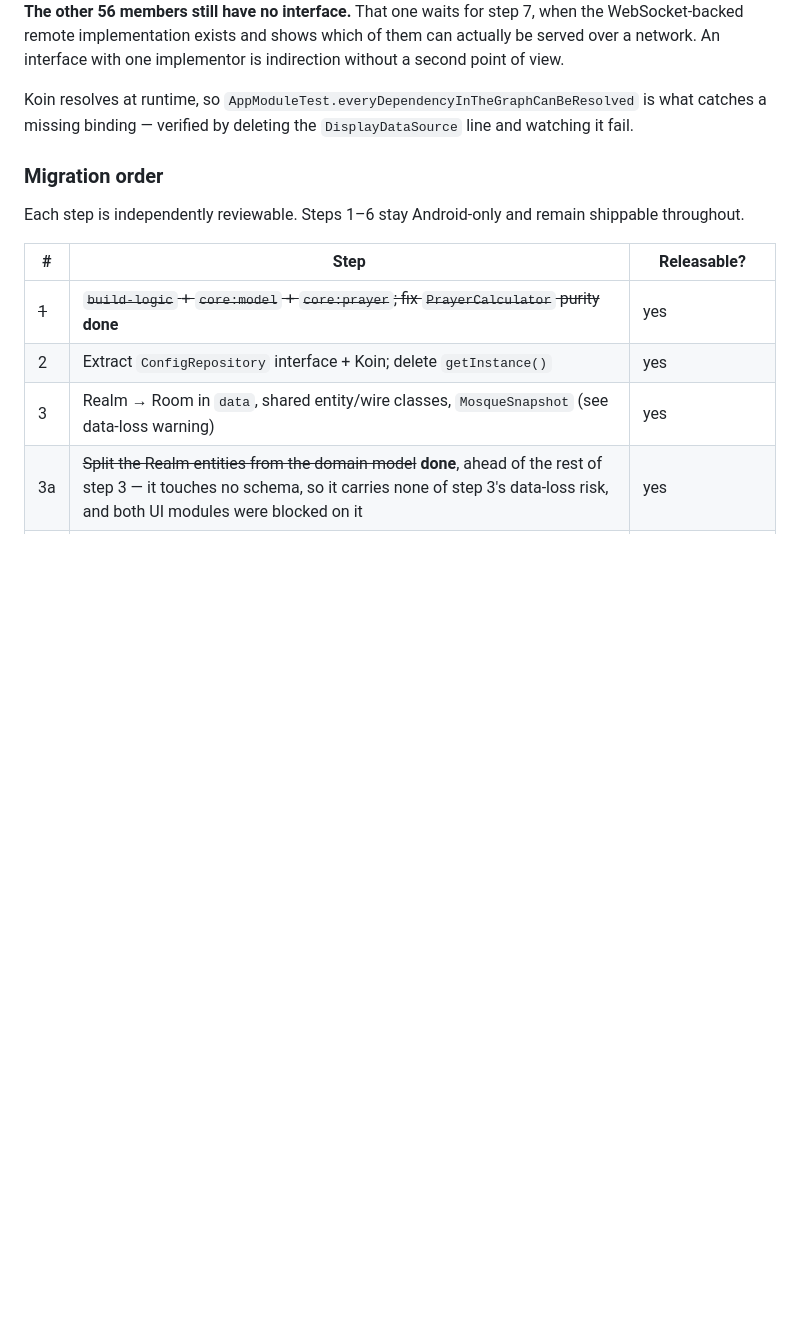
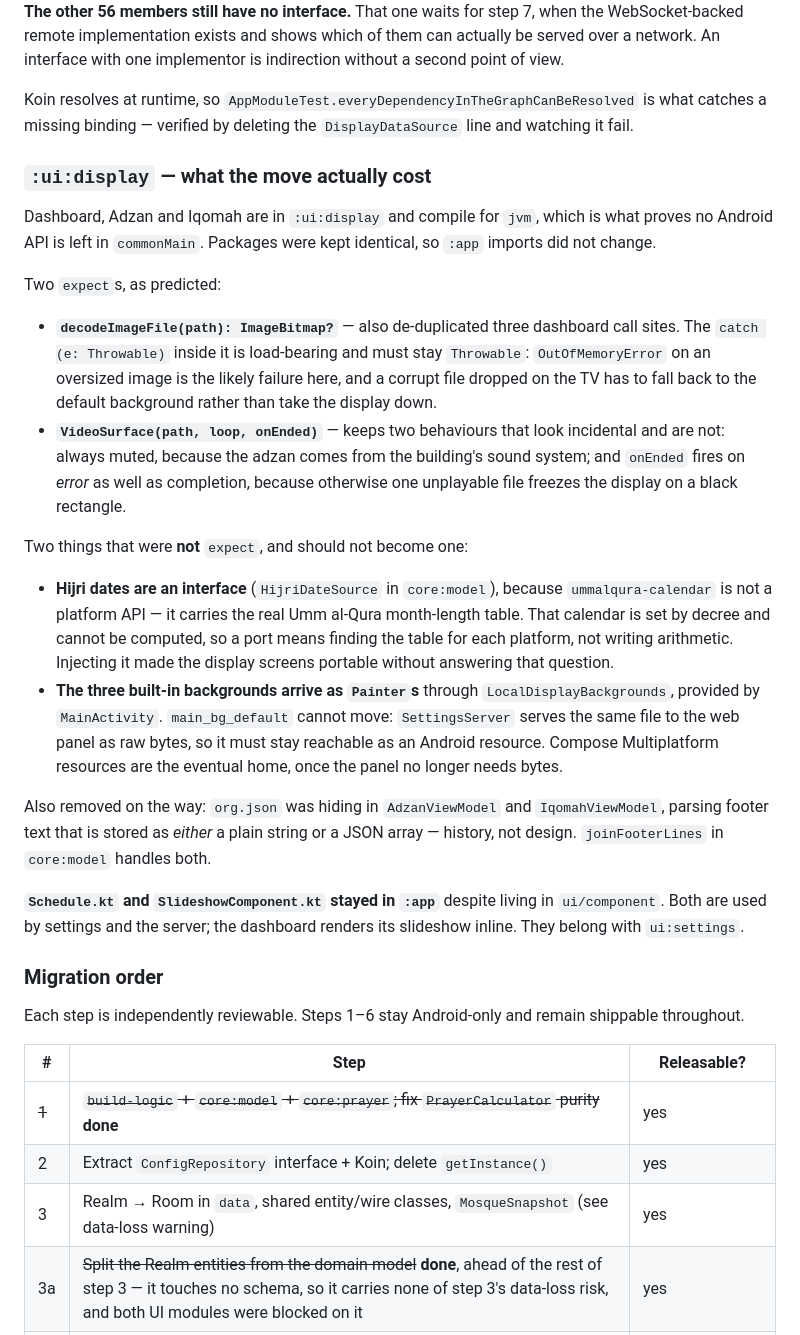
Before and after one commit to screedgroovern/Mosque-Athan, a Markdown page: CLAUDE.md, the part around one of its changes. Rendered like a GitHub page; blank space fills up the shorter version.

Commit message:
docs: [KMP] > record what the ui:display move cost, and close four blocker rows
Three blocker rows are done (UiModeManager, VideoView, the display half of
BitmapFactory) and one is unblocked without being solved: HijriDateFormatter is now
injected behind an interface, so the display screens are portable, but a real
iOS/web implementation still needs the Umm al-Qura month table, which is decreed
rather than computable. Says so, so nobody later mistakes injection for a port.

Also notes that kotlinx-serialization-json is already on the classpath via
core:model's joinFooterLines, so step 4's org.json removal no longer starts at zero.

Records the two behaviours inside VideoSurface that look incidental and are not —
always muted, and onEnded firing on error — since both would be easy to drop in a
future rewrite and each has a visible failure on the mosque wall.

Co-Authored-By: Claude Opus 5 (1M context) <noreply@anthropic.com>

```diff
--- a/CLAUDE.md
+++ b/CLAUDE.md
@@ -600,6 +600,45 @@ second point of view.
 Koin resolves at runtime, so `AppModuleTest.everyDependencyInTheGraphCanBeResolved`
 is what catches a missing binding — verified by deleting the `DisplayDataSource` line
 and watching it fail.
+
+### `:ui:display` — what the move actually cost
+
+Dashboard, Adzan and Iqomah are in `:ui:display` and compile for `jvm`, which is what
+proves no Android API is left in `commonMain`. Packages were kept identical, so `:app`
+imports did not change.
+
+Two `expect`s, as predicted:
+
+- **`decodeImageFile(path): ImageBitmap?`** — also de-duplicated three dashboard call
+  sites. The `catch (e: Throwable)` inside it is load-bearing and must stay `Throwable`:
+  `OutOfMemoryError` on an oversized image is the likely failure here, and a corrupt
+  file dropped on the TV has to fall back to the default background rather than take the
+  display down.
+- **`VideoSurface(path, loop, onEnded)`** — keeps two behaviours that look incidental
+  and are not: always muted, because the adzan comes from the building's sound system;
+  and `onEnded` fires on *error* as well as completion, because otherwise one unplayable
+  file freezes the display on a black rectangle.
+
+Two things that were **not** `expect`, and should not become one:
+
+- **Hijri dates are an interface** (`HijriDateSource` in `core:model`), because
+  `ummalqura-calendar` is not a platform API — it carries the real Umm al-Qura
+  month-length table. That calendar is set by decree and cannot be computed, so a port
+  means finding the table for each platform, not writing arithmetic. Injecting it made
+  the display screens portable without answering that question.
+- **The three built-in backgrounds arrive as `Painter`s** through
+  `LocalDisplayBackgrounds`, provided by `MainActivity`. `main_bg_default` cannot move:
+  `SettingsServer` serves the same file to the web panel as raw bytes, so it must stay
+  reachable as an Android resource. Compose Multiplatform resources are the eventual
+  home, once the panel no longer needs bytes.
+
+Also removed on the way: `org.json` was hiding in `AdzanViewModel` and
+`IqomahViewModel`, parsing footer text that is stored as *either* a plain string or a
+JSON array — history, not design. `joinFooterLines` in `core:model` handles both.
+
+**`Schedule.kt` and `SlideshowComponent.kt` stayed in `:app`** despite living in
+`ui/component`. Both are used by settings and the server; the dashboard renders its
+slideshow inline. They belong with `ui:settings`.
 
 ### Migration order
 
```
Also changed, not shown: other parts of CLAUDE.md (+5 -5 lines).
